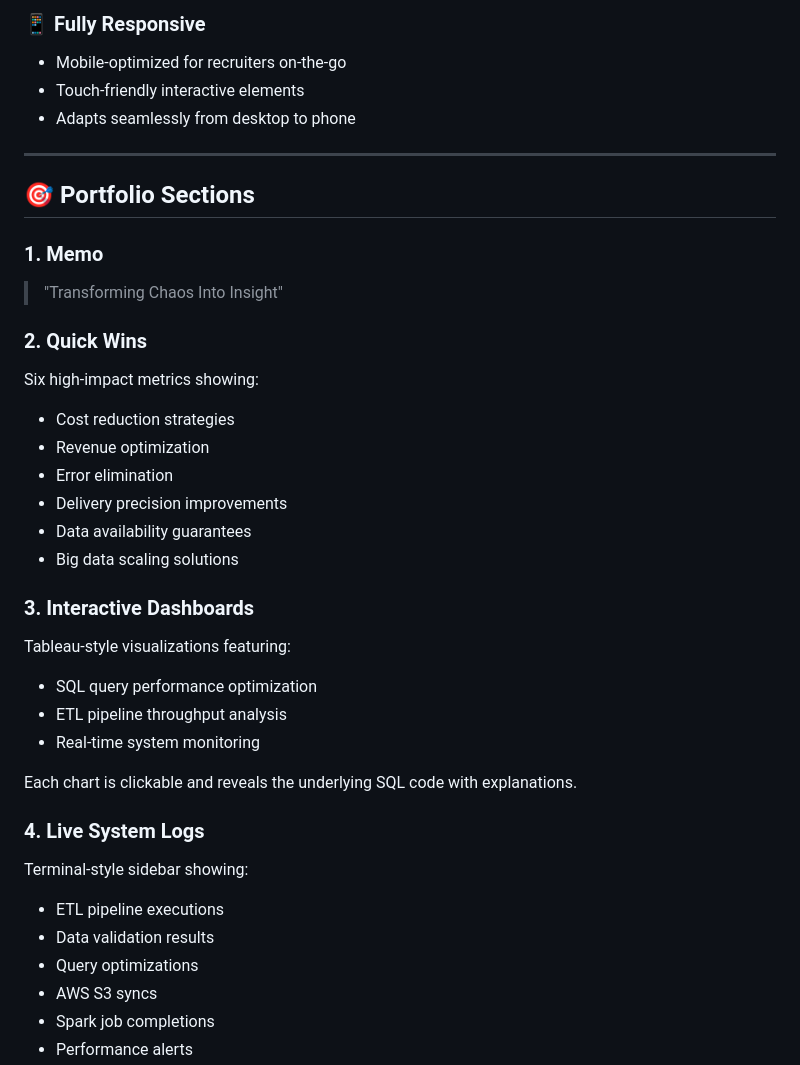
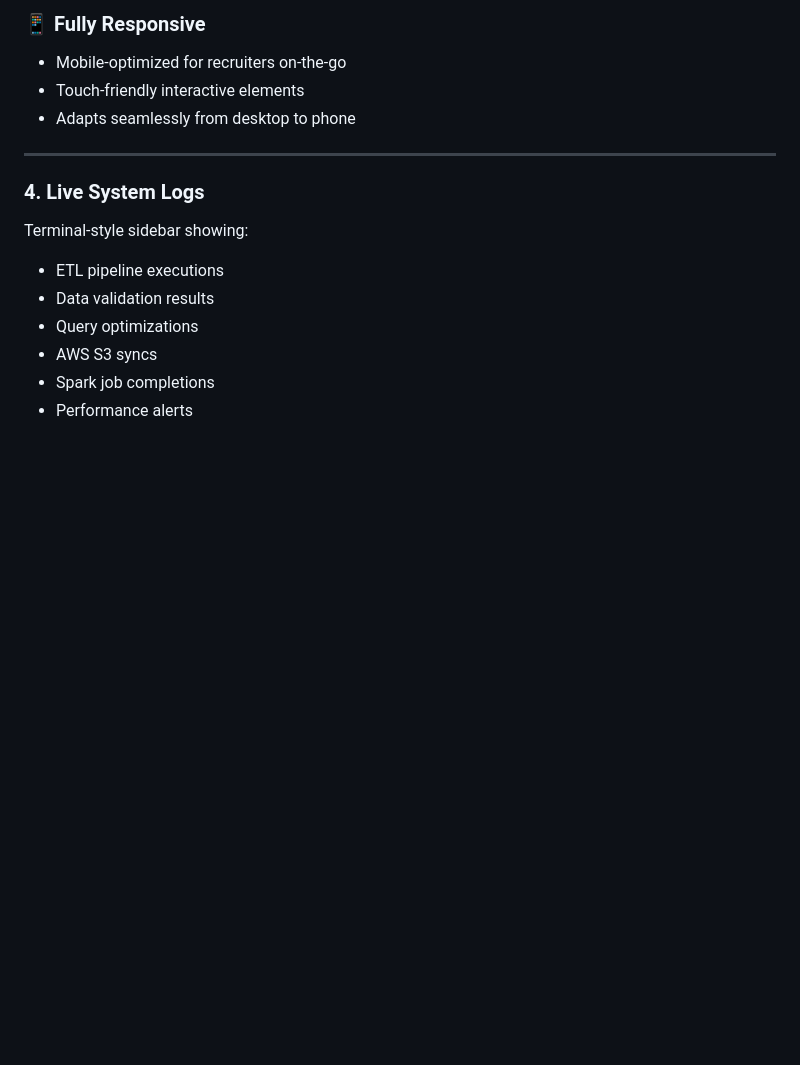
Before and after one commit to Dezuma/Security-First-RAG-Portfolio, a Markdown page: README.md, the part around the change. Rendered like a GitHub page; blank space fills up the shorter version.

Commit message:
Remove portfolio sections from README
Removed portfolio sections including Memo, Quick Wins, and Interactive Dashboards from the README.

```diff
--- a/README.md
+++ b/README.md
@@ -91,28 +91,6 @@ This interactive portfolio showcases **my data architecture solutions** that del
 - Adapts seamlessly from desktop to phone
 
 ---
-
-## 🎯 Portfolio Sections
-
-### **1. Memo**
-> "Transforming Chaos Into Insight"
-
-### **2. Quick Wins**
-Six high-impact metrics showing:
-- Cost reduction strategies
-- Revenue optimization
-- Error elimination
-- Delivery precision improvements
-- Data availability guarantees
-- Big data scaling solutions
-
-### **3. Interactive Dashboards**
-Tableau-style visualizations featuring:
-- SQL query performance optimization
-- ETL pipeline throughput analysis
-- Real-time system monitoring
-
-Each chart is clickable and reveals the underlying SQL code with explanations.
 
 ### **4. Live System Logs**
 Terminal-style sidebar showing:
```
